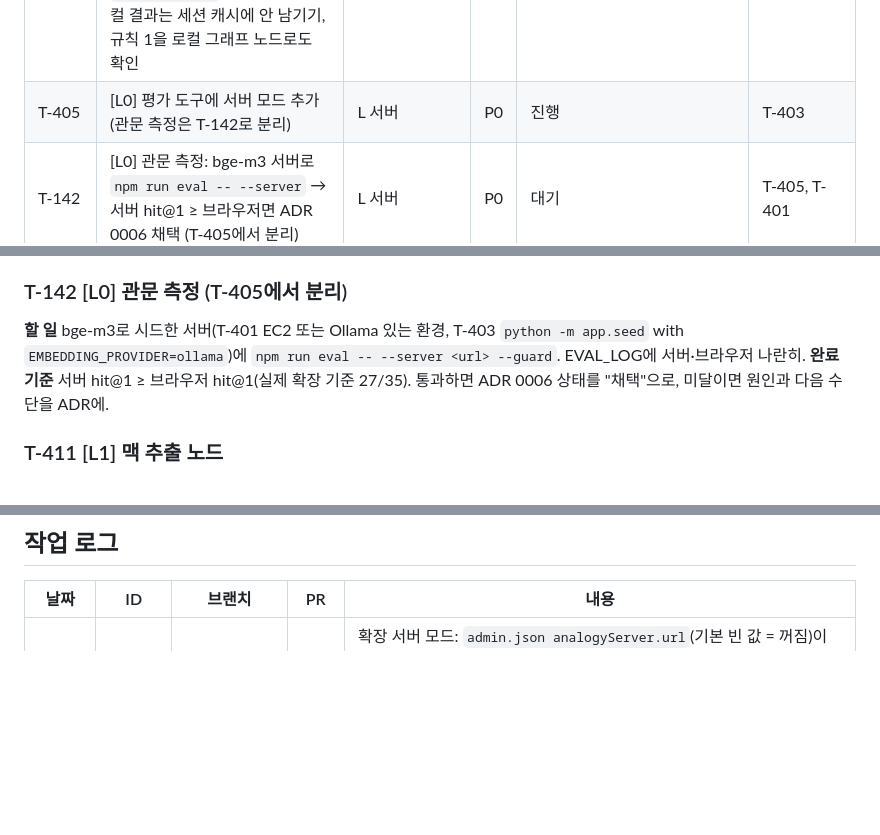
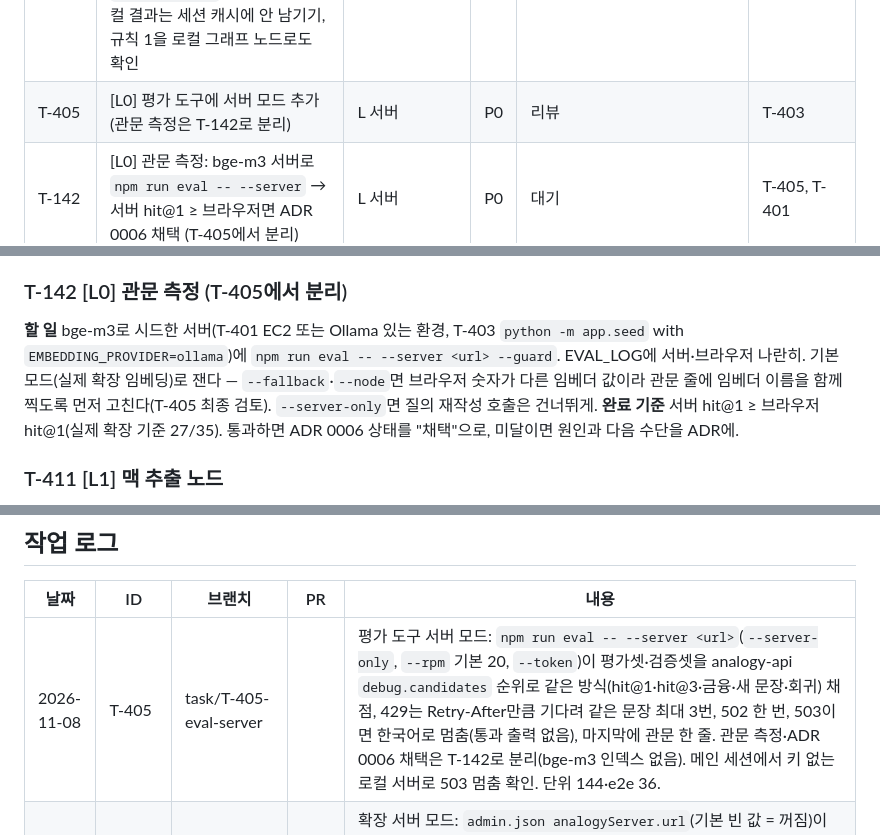
Before and after one commit to roasted-penguin/good-metaphor, a Markdown page: docs/TASKS.md, 3 parts joined by grey strips. Rendered like a GitHub page; blank space fills up the shorter version.

Commit message:
docs(T-405): 상태 리뷰, 작업 로그, T-142 할 일 보강
Co-Authored-By: Claude Opus 5.5 <noreply@anthropic.com>

```diff
--- a/docs/TASKS.md
+++ b/docs/TASKS.md
@@ -70,7 +70,7 @@
 | T-140 | 시드 인덱스 다듬기: 그래프 버전·임베딩 설정을 인덱스에 기록해 다르면 경고, docker에 rag_storage 볼륨, 열기 실패 때 저장소 정리, Ollama 응답 차원 확인 | L 서버 | P2 | 대기 | T-403 |
 | T-404 | [L0] 확장 서버 모드 + 서버 장애 시 로컬 대체 | L 서버 | P0 | 완료 | T-402 |
 | T-141 | 서버 모드 실사용 준비: 서버 도메인 `host_permissions` + 서버 CORS(chrome-extension), `managed_schema.json`에 `analogyServer`, 서버 장애 중 로컬 결과는 세션 캐시에 안 남기기, 규칙 1을 로컬 그래프 노드로도 확인 | L 서버 | P1 | 대기 | T-404, T-401 |
-| T-405 | [L0] 평가 도구에 서버 모드 추가 (관문 측정은 T-142로 분리) | L 서버 | P0 | 진행 | T-403 |
+| T-405 | [L0] 평가 도구에 서버 모드 추가 (관문 측정은 T-142로 분리) | L 서버 | P0 | 리뷰 | T-403 |
 | T-142 | [L0] 관문 측정: bge-m3 서버로 `npm run eval -- --server` → 서버 hit@1 ≥ 브라우저면 ADR 0006 채택 (T-405에서 분리) | L 서버 | P0 | 대기 | T-405, T-401 |
 | T-411 | [L1] 맥 추출 노드: Ollama, tailscale serve, launchd 시간창 | L 서버 | P0 | 대기 | T-401 |
 | T-412 | [L1] 추출 프롬프트: 통제 어휘·용어 사전, JSON 모드 | L 서버 | P0 | 대기 | T-403 |
@@ -494,7 +494,7 @@ LightRAG 엔티티 이름은 공통 그래프 노드 id 또는 label과 같아
 **완료 기준** `npm run eval -- --server <url>`이 서버 결과를 브라우저와 같은 방식(hit@1·hit@3·금융·새 문장·회귀)으로 출력하고 관문 한 줄을 낸다. 요청 한도·429·503을 처리한다. 단위 테스트.
 
 ### T-142 [L0] 관문 측정 (T-405에서 분리)
-**할 일** bge-m3로 시드한 서버(T-401 EC2 또는 Ollama 있는 환경, T-403 `python -m app.seed` with `EMBEDDING_PROVIDER=ollama`)에 `npm run eval -- --server <url> --guard`. EVAL_LOG에 서버·브라우저 나란히.
+**할 일** bge-m3로 시드한 서버(T-401 EC2 또는 Ollama 있는 환경, T-403 `python -m app.seed` with `EMBEDDING_PROVIDER=ollama`)에 `npm run eval -- --server <url> --guard`. EVAL_LOG에 서버·브라우저 나란히. 기본 모드(실제 확장 임베딩)로 잰다 — `--fallback`·`--node`면 브라우저 숫자가 다른 임베더 값이라 관문 줄에 임베더 이름을 함께 찍도록 먼저 고친다(T-405 최종 검토). `--server-only`면 질의 재작성 호출은 건너뛰게.
 **완료 기준** 서버 hit@1 ≥ 브라우저 hit@1(실제 확장 기준 27/35). 통과하면 ADR 0006 상태를 "채택"으로, 미달이면 원인과 다음 수단을 ADR에.
 
 ### T-411 [L1] 맥 추출 노드
@@ -536,6 +536,7 @@ ADR 0007, [naming-meme.md](naming-meme.md). 주 1회 나무위키·인벤의 용
 
 | 날짜 | ID | 브랜치 | PR | 내용 |
 | --- | --- | --- | --- | --- |
+| 2026-11-08 | T-405 | task/T-405-eval-server | | 평가 도구 서버 모드: `npm run eval -- --server <url>`(`--server-only`, `--rpm` 기본 20, `--token`)이 평가셋·검증셋을 analogy-api `debug.candidates` 순위로 같은 방식(hit@1·hit@3·금융·새 문장·회귀) 채점, 429는 Retry-After만큼 기다려 같은 문장 최대 3번, 502 한 번, 503이면 한국어로 멈춤(통과 출력 없음), 마지막에 관문 한 줄. 관문 측정·ADR 0006 채택은 T-142로 분리(bge-m3 인덱스 없음). 메인 세션에서 키 없는 로컬 서버로 503 멈춤 확인. 단위 144·e2e 36. |
 | 2026-11-08 | T-404 | task/T-404-server-mode | [#24](https://github.com/roasted-penguin/good-metaphor/pull/24) | 확장 서버 모드: `admin.json analogyServer.url`(기본 빈 값 = 꺼짐)이 있으면 analogy-api를 먼저(설치 토큰, 4초 타임아웃), 실패하면(네트워크·타임아웃·2xx 아님·모양 오류) 로컬. 로그인·그 문장 👎/교정·데모면 서버 건너뜀. 서버 결과도 확장에서 규칙 1 재검증. 말풍선에 `서버`/`로컬`(꺼짐이면 표시 없음). e2e 가짜 analogy-api :8767. 단위 134·e2e 36. Opus·medium 서브에이전트 2작업. 실사용 준비는 T-141. |
 | 2026-11-07 | T-403 | task/T-403-seed-kg | [#23](https://github.com/roasted-penguin/good-metaphor/pull/23) | 시드 주입: 공통 그래프 → LightRAG custom KG(엔티티 36 = 추상구조 18 + 게임시스템 18, 라벨 이름, 관계 48, 청크 36, source_id `seed:`), `python -m app.seed`(해시 임베딩·Ollama bge-m3 설정값, 오프라인 글자 토크나이저, LLM 호출 금지 함수), 다시 넣어도 엔티티 36·관계 48 그대로(메인 세션에서 CLI 두 번 확인), analogy-api가 시드 인덱스를 지연·한 번만 열어 검색(없으면 503). pytest 102. Opus·medium 서브에이전트 3작업 + 최종 수정 1회. 실제 bge-m3 품질은 T-405, 후속 T-140. |
 | 2026-11-07 | T-402 | task/T-402-analogy-api | [#22](https://github.com/roasted-penguin/good-metaphor/pull/22) | analogy-api 서버 골격 `server/`(FastAPI, lightrag-hku 1.5.7 고정): `/health`, `POST /v1/analogy`(키워드 LLM → LightRAG hybrid 맥락만 → 후보 3 → 비유 LLM → 규칙 1 nodeId 검증, 확장 explain() 결과 모양), 프롬프트 Python 이식 + prompt.js 규칙 비교 테스트, 캐시(문장+단어+워크스페이스 버전), 설치 토큰별 요청 한도, 한국어 JSON 오류, 빈 키워드로 LightRAG 내부 LLM 안 부름, docker compose(그래프 읽기 전용 마운트, .env). pytest 64. 메인 세션에서 docker 빌드·실행 확인(/health 200, 토큰 없음 400, 키 없음 503, 빌드 8분). Opus·medium 서브에이전트 4작업 + 최종 수정 1회. 실제 인덱스는 T-403, CI는 T-139. |
```
